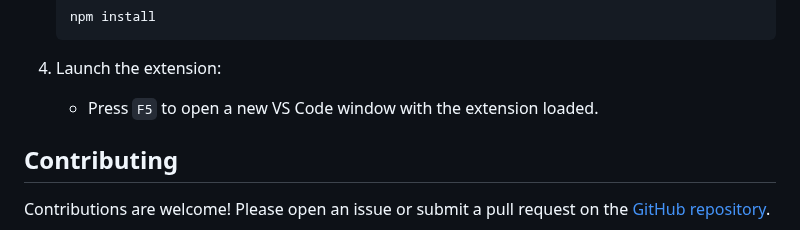
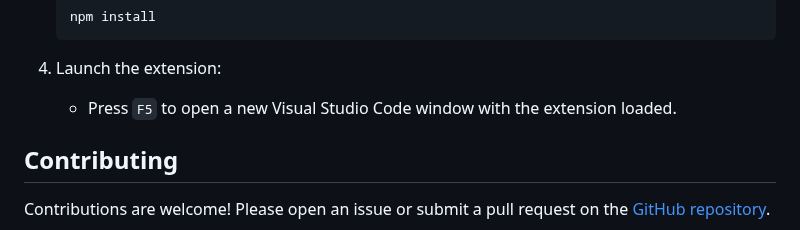
Before and after one commit to mcanouil/quarto-wizard, a Markdown page: README.md, the part around the change. Rendered like a GitHub page.

Commit message:
chore: linter

```diff
--- a/README.md
+++ b/README.md
@@ -91,7 +91,7 @@ Note: Quarto extensions can only be updated if installed by Quarto Wizard (_i.e.
 
 4. Launch the extension:
 
-   - Press `F5` to open a new VS Code window with the extension loaded.
+   - Press `F5` to open a new Visual Studio Code window with the extension loaded.
 
 ## Contributing
 
```
